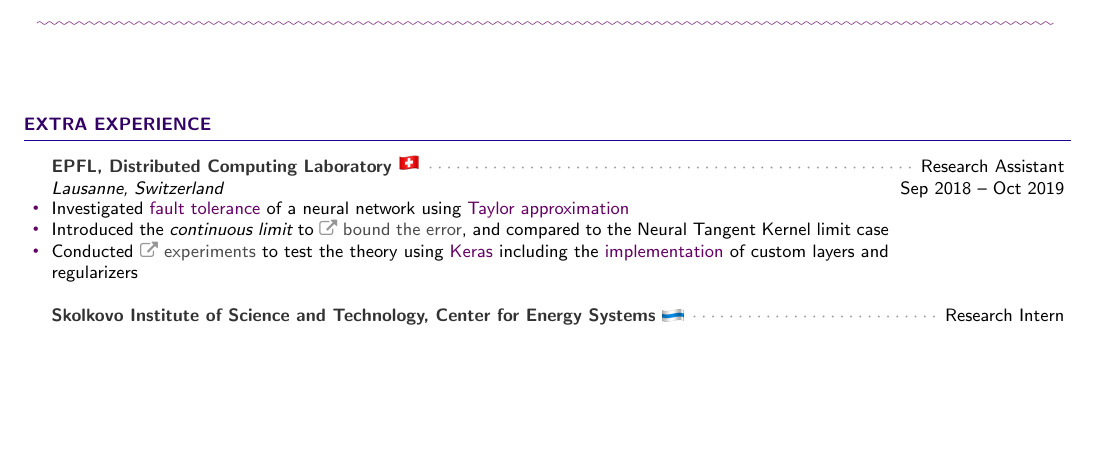
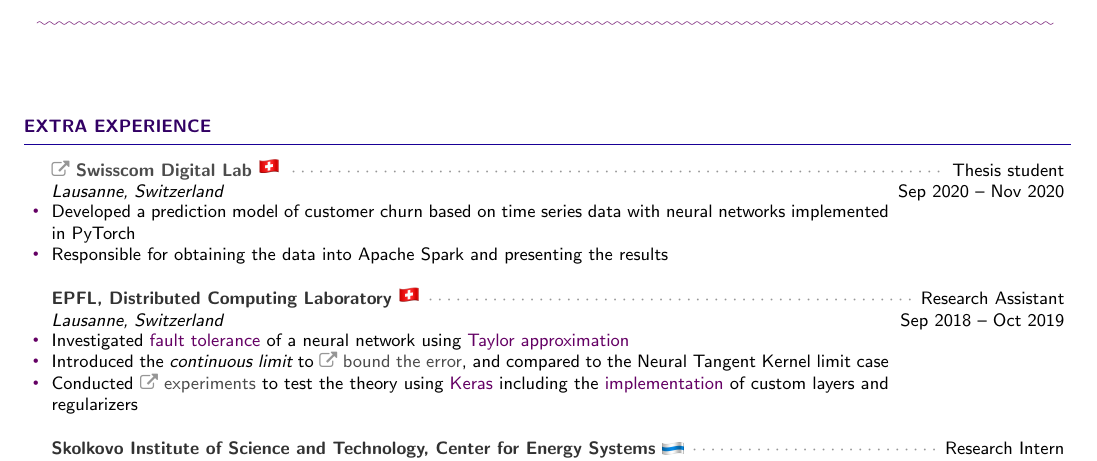
Before and after one commit to sergeivolodin/cv, a LaTeX CV (VolodinSergeiCV.tex): part of page 3 of 4, cut so that both start at the same text, the shorter picture padded with empty space. Compiled offline with pdfLaTeX.

Commit message:
Add swisscom

```diff
--- a/VolodinSergeiCV.tex
+++ b/VolodinSergeiCV.tex
@@ -295,6 +295,11 @@
 %\changefontsizes{7pt}
 
 \begin{rSection}{Extra Experience}
+	\begin{rSubsection}{\mylink~\href{https://research.swisscom.ai/}{Swisscom Digital Lab} \emoji{flag-ch}}{Thesis student}{Lausanne, Switzerland}{Sep 2020 -- Nov 2020}
+	\myitem Developed a prediction model of customer churn based on time series data with neural networks implemented in PyTorch
+	\myitem Responsible for obtaining the data into Apache Spark and presenting the results
+	\end{rSubsection}
+
 	\begin{rSubsection}{EPFL, Distributed Computing Laboratory \emoji{flag-ch}}{Research Assistant}{Lausanne, Switzerland}{Sep 2018 -- Oct 2019}
 		\myitem Investigated \mybold{fault tolerance} of a neural network using \mybold{Taylor approximation}
 		\myitem Introduced the {\em continuous limit} to \mylink~\href{https://arxiv.org/abs/1902.01686}{bound the error}, and compared to the Neural Tangent Kernel limit case
```
Also changed, not shown: VolodinSergeiCV.pdf, VolodinSergeiCV.tex (11 more changed lines).
